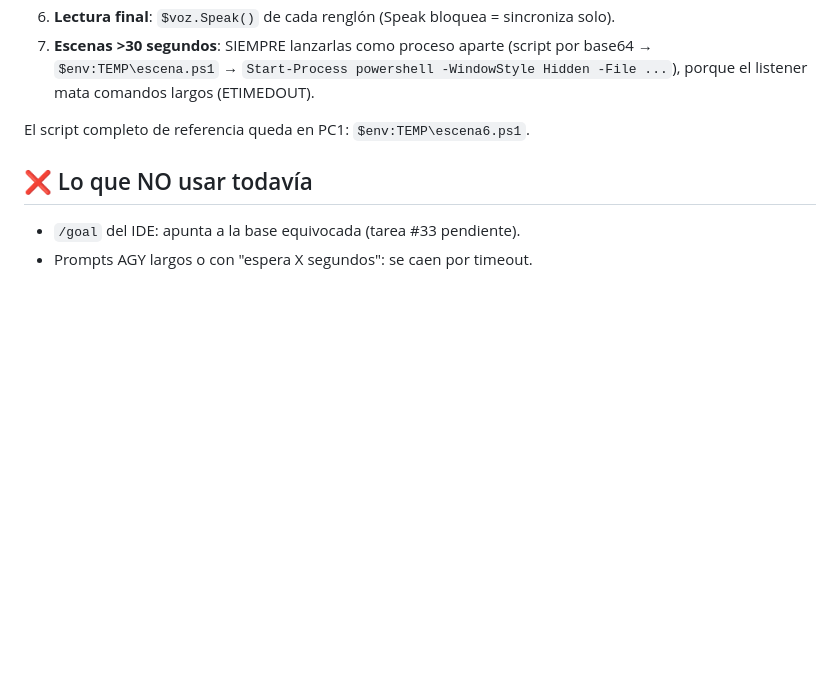
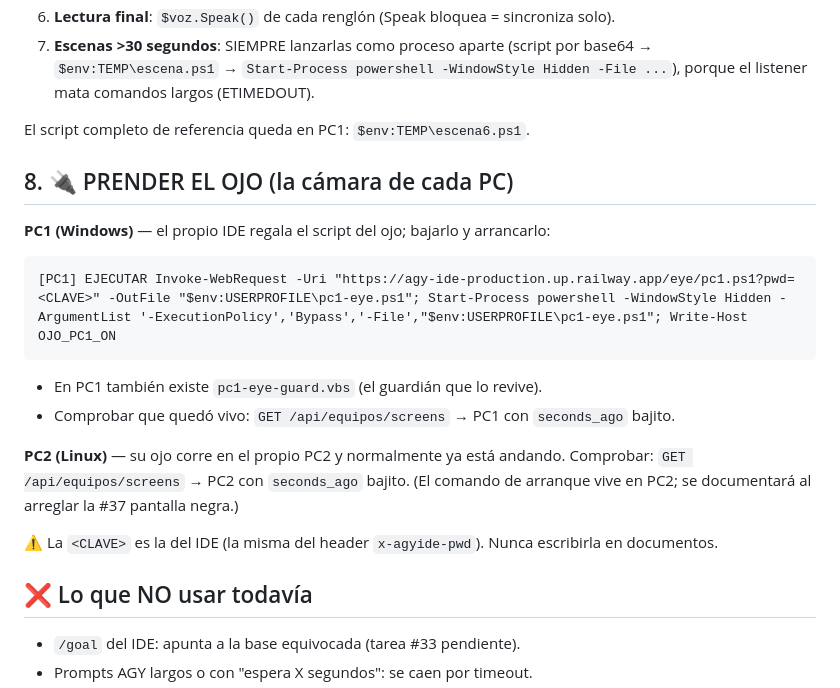
Before and after one commit to tahamuzza-ship-it/agy-ide, a Markdown page: docs/COMANDOS_DEL_RODAJE.md, the part around the change. GitHub-like rendering; blank space fills up the shorter version.

Commit message:
Arsenal: seccion 8, prender el ojo de PC1/PC2

````diff
--- a/docs/COMANDOS_DEL_RODAJE.md
+++ b/docs/COMANDOS_DEL_RODAJE.md
@@ -92,6 +92,21 @@ El patrón que funciona de punta a punta (voz + hoja en blanco propia + escritur
 
 El script completo de referencia queda en PC1: `$env:TEMP\escena6.ps1`.
 
+## 8. 🔌 PRENDER EL OJO (la cámara de cada PC)
+
+**PC1 (Windows)** — el propio IDE regala el script del ojo; bajarlo y arrancarlo:
+```
+[PC1] EJECUTAR Invoke-WebRequest -Uri "https://agy-ide-production.up.railway.app/eye/pc1.ps1?pwd=<CLAVE>" -OutFile "$env:USERPROFILE\pc1-eye.ps1"; Start-Process powershell -WindowStyle Hidden -ArgumentList '-ExecutionPolicy','Bypass','-File',"$env:USERPROFILE\pc1-eye.ps1"; Write-Host OJO_PC1_ON
+```
+- En PC1 también existe `pc1-eye-guard.vbs` (el guardián que lo revive).
+- Comprobar que quedó vivo: `GET /api/equipos/screens` → PC1 con `seconds_ago` bajito.
+
+**PC2 (Linux)** — su ojo corre en el propio PC2 y normalmente ya está andando.
+Comprobar: `GET /api/equipos/screens` → PC2 con `seconds_ago` bajito.
+(El comando de arranque vive en PC2; se documentará al arreglar la #37 pantalla negra.)
+
+⚠️ La `<CLAVE>` es la del IDE (la misma del header `x-agyide-pwd`). Nunca escribirla en documentos.
+
 ## ❌ Lo que NO usar todavía
 
 - `/goal` del IDE: apunta a la base equivocada (tarea #33 pendiente).
````
